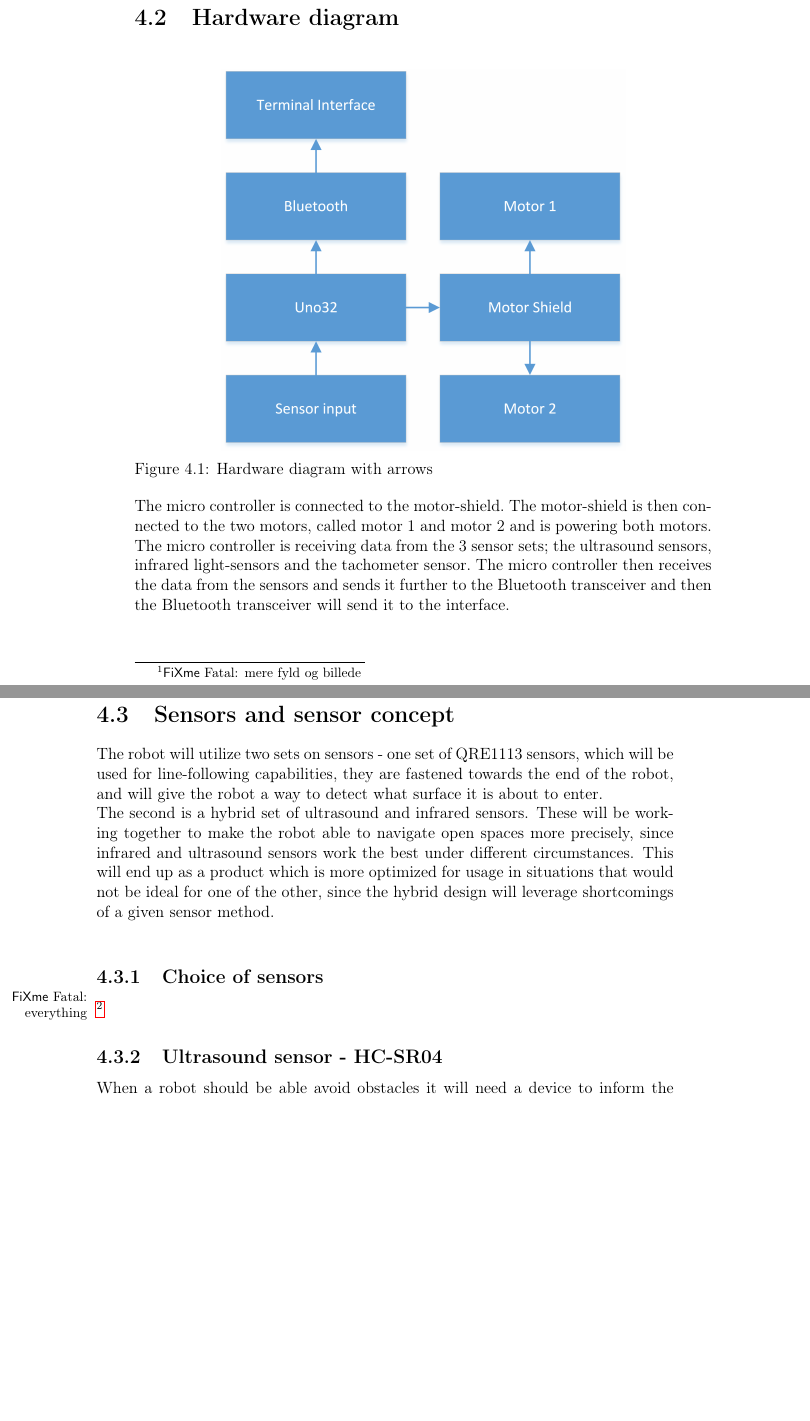
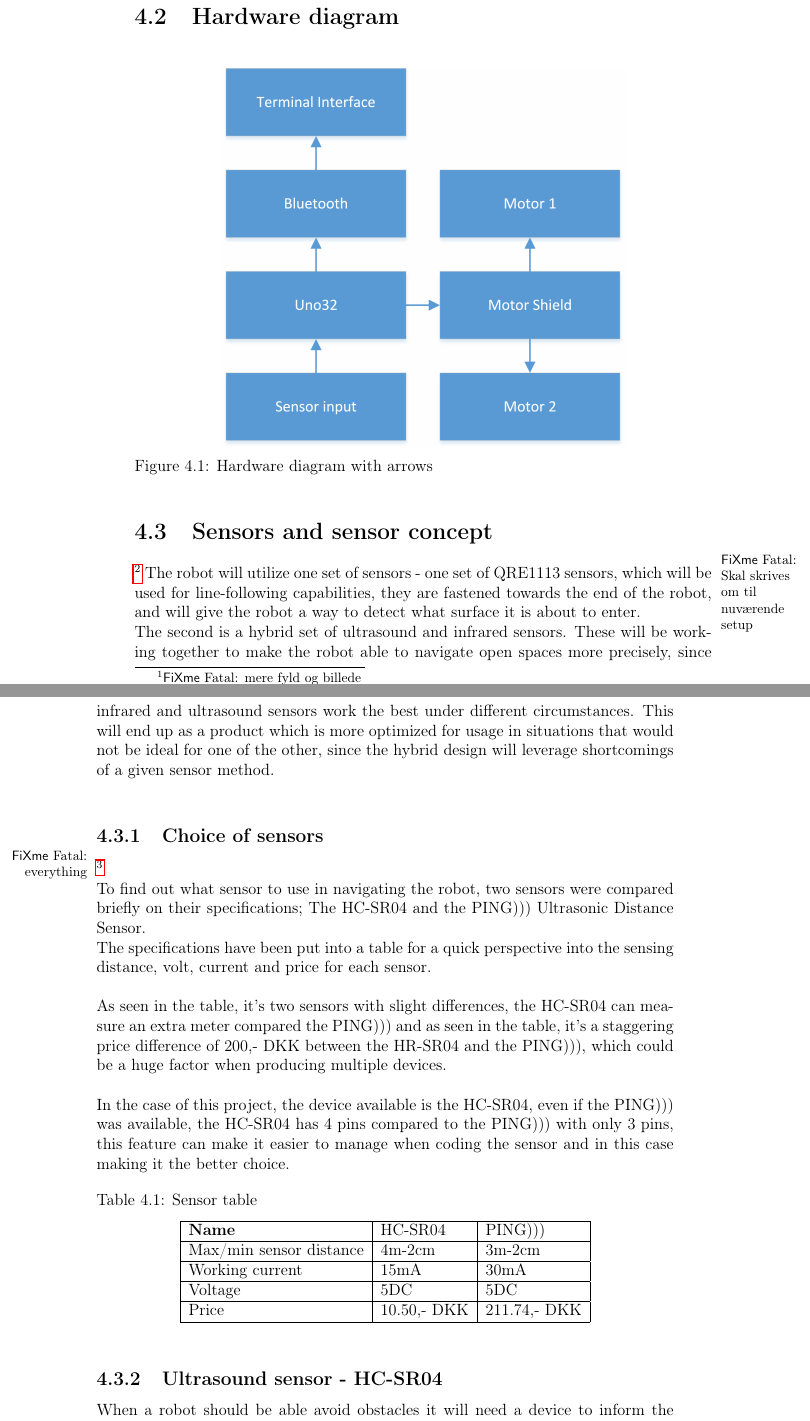
Before and after one commit to Henrik689/UCNG2PROJ3E, a LaTeX thesis (Rapport/rapport.tex, which reads Rapport/contents/hardware/hardwaredesc.tex): two parts of pages 11 and 12 of 36, joined at a grey line, cut so that both start at the same text, the shorter picture padded with empty space. Compiled offline with pdfLaTeX.

Commit message:
Sammenligning
Må gerne sige til hvis i synes der mangler noget, så skal jeg nok lige
få det inkluderet!

```diff
--- a/Rapport/contents/hardware/hardwaredesc.tex
+++ b/Rapport/contents/hardware/hardwaredesc.tex
@@ -12,15 +12,37 @@ In this section the different components of the hardware will be listed, describ
 	\label{Hardware diagram}
 \end{figure}
 
-The micro controller is connected to the motor-shield.\ The motor-shield is then connected to the two motors, called motor 1 and motor 2 and is powering both motors.\ The micro controller is receiving data from the 3 sensor sets; the ultrasound sensors, infrared light-sensors and the tachometer sensor.\ The micro controller then receives the data from the sensors and sends it further to the Bluetooth transceiver and then the Bluetooth transceiver will send it to the interface. \\ \\
 
 \section{Sensors and sensor concept}
-
-The robot will utilize two sets on sensors - one set of QRE1113 sensors, which will be used for line-following capabilities, they are fastened towards the end of the robot, and will give the robot a way to detect what surface it is about to enter.\\
+\fixme{Skal skrives om til nuværende setup}
+The robot will utilize one set of sensors - one set of QRE1113 sensors, which will be used for line-following capabilities, they are fastened towards the end of the robot, and will give the robot a way to detect what surface it is about to enter.\\
 The second is a hybrid set of ultrasound and infrared sensors. These will be working together to make the robot able to navigate open spaces more precisely, since infrared and ultrasound sensors work the best under different circumstances. This will end up as a product which is more optimized for usage in situations that would not be ideal for one of the other, since the hybrid design will leverage shortcomings of a given sensor method.\\
 
 \subsection{Choice of sensors}
 \fixme{everything}
+
+To find out what sensor to use in navigating the robot, two sensors were compared briefly on their specifications; The HC-SR04 and the PING))) Ultrasonic Distance Sensor.\\
+The specifications have been put into a table for a quick perspective into the sensing distance, volt, current and price for each sensor.\\
+
+As seen in the table, it's two sensors with slight differences, the HC-SR04 can measure an extra meter compared the PING))) and as seen in the table, it's a staggering price difference of 200,- DKK between the HR-SR04 and the PING))), which could be a huge factor when producing multiple devices.\\
+
+In the case of this project, the device available is the HC-SR04, even if the PING))) was available, the HC-SR04 has 4 pins compared to the PING))) with only 3 pins, this feature can make it easier to manage when coding the sensor and in this case making it the better choice.
+
+
+
+\begin{table}[!ht]
+\centering
+\caption{Sensor table}
+\label{Sensor table}
+\begin{tabular}{|l|l|l|}
+\hline
+\textbf{Name}           & HC-SR04   & PING)))    \\ \hline
+Max/min sensor distance & 4m-2cm    & 3m-2cm     \\ \hline
+Working current         & 15mA      & 30mA       \\ \hline
+Voltage                 & 5DC       & 5DC        \\ \hline
+Price                   & 10.50,- DKK & 211.74,- DKK \\ \hline
+\end{tabular}
+\end{table}
 
 \subsection{Ultrasound sensor - HC-SR04}
 When a robot should be able avoid obstacles it will need a device to inform the robot where it's position is compared to the obstacle. This is where an ultrasound sensor plays an important role. For this task the HC sr04 has been picked.\\
```
Also changed, not shown: Rapport/contents/hardware/hardwaredesc.tex (2 more changed lines).
